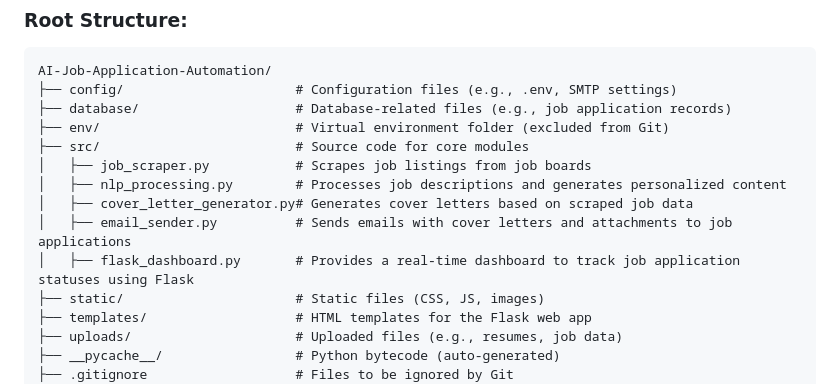
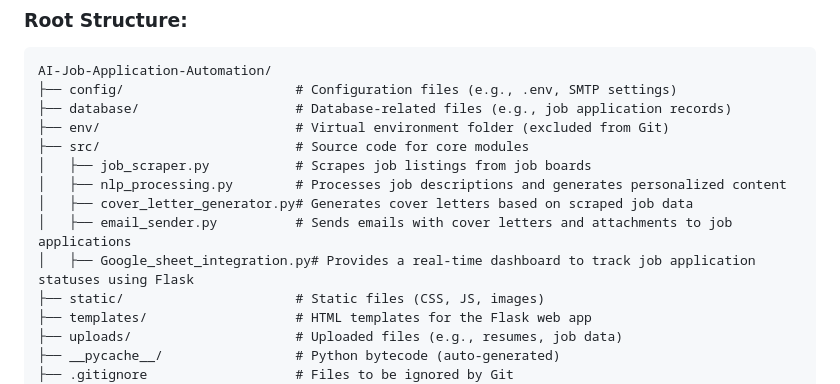
Before and after one commit to hydropython/AI-Agent-Job-Assistant, a Markdown page: README.md, the part around the change. Drawn GitHub-style.

```diff
--- a/README.md
+++ b/README.md
@@ -37,7 +37,7 @@ AI-Job-Application-Automation/
 │   ├── nlp_processing.py        # Processes job descriptions and generates personalized content
 │   ├── cover_letter_generator.py# Generates cover letters based on scraped job data
 │   ├── email_sender.py          # Sends emails with cover letters and attachments to job applications
-│   ├── flask_dashboard.py       # Provides a real-time dashboard to track job application statuses using Flask
+│   ├── Google_sheet_integration.py# Provides a real-time dashboard to track job application statuses using Flask
 ├── static/                      # Static files (CSS, JS, images)
 ├── templates/                   # HTML templates for the Flask web app
 ├── uploads/                     # Uploaded files (e.g., resumes, job data)
```
